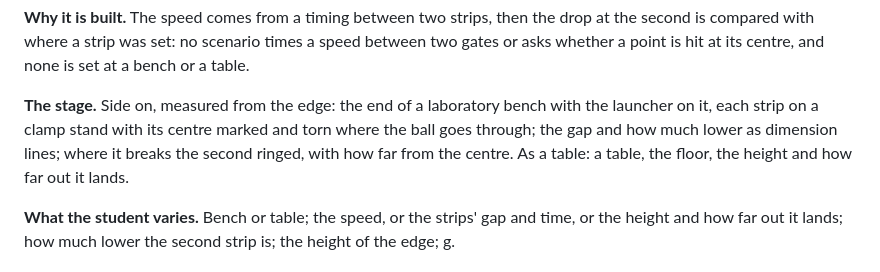
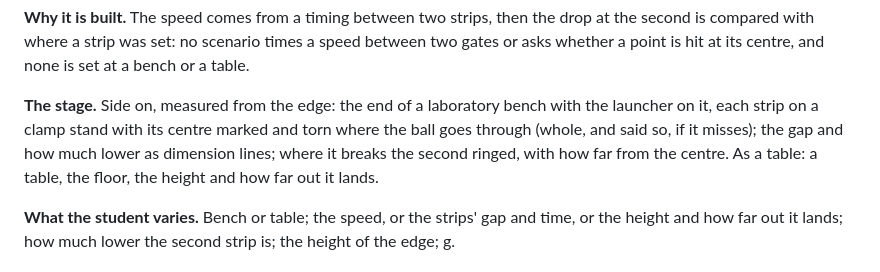
Before and after one commit to SuvatGraphingTool/suvatgraphingtool.github.io, a Markdown page: design/library/catalogue.md, the part around the change. Rendered like a GitHub page.

Commit message:
Off the bench: the catalogue says a missed strip stays whole
Co-Authored-By: Claude Opus 5.5 <noreply@anthropic.com>

```diff
--- a/design/library/catalogue.md
+++ b/design/library/catalogue.md
@@ -585,7 +585,7 @@ and none is set at a bench or a table.
 
 **The stage.** Side on, measured from the edge: the end of a laboratory bench
 with the launcher on it, each strip on a clamp stand with its centre marked and
-torn where the ball goes through; the gap and how much lower as dimension
+torn where the ball goes through (whole, and said so, if it misses); the gap and how much lower as dimension
 lines; where it breaks the second ringed, with how far from the centre. As a
 table: a table, the floor, the height and how far out it lands.
 
```
